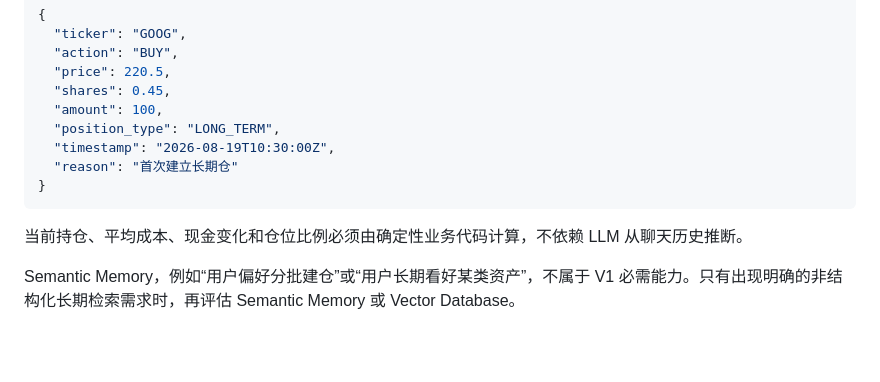
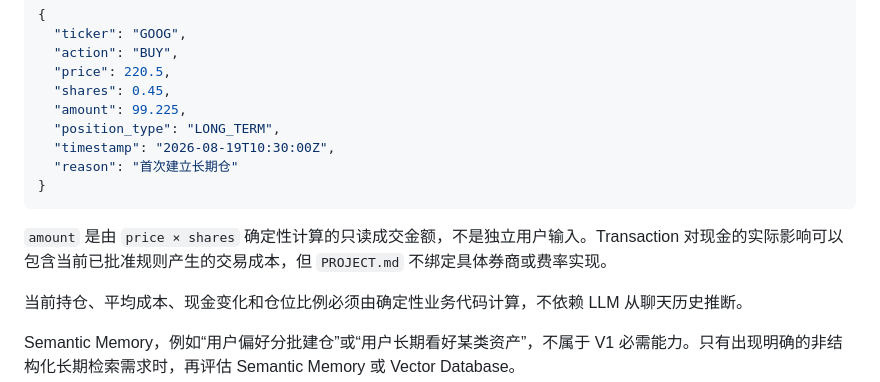
Before and after one commit to Weilinying/position-pilot, a Markdown page: PROJECT.md, the part around the change. Rendered like a GitHub page; blank space fills up the shorter version.

Commit message:
docs: align transaction example with domain

````diff
--- a/PROJECT.md
+++ b/PROJECT.md
@@ -60,12 +60,14 @@ V1 优先实现 Structured Memory。总可投资资金、剩余现金、Portfoli
   "action": "BUY",
   "price": 220.5,
   "shares": 0.45,
-  "amount": 100,
+  "amount": 99.225,
   "position_type": "LONG_TERM",
   "timestamp": "2026-08-19T10:30:00Z",
   "reason": "首次建立长期仓"
 }
 ```
+
+`amount` 是由 `price × shares` 确定性计算的只读成交金额，不是独立用户输入。Transaction 对现金的实际影响可以包含当前已批准规则产生的交易成本，但 `PROJECT.md` 不绑定具体券商或费率实现。
 
 当前持仓、平均成本、现金变化和仓位比例必须由确定性业务代码计算，不依赖 LLM 从聊天历史推断。
 
````
Also changed, not shown: docs/adr/0003-transaction-ledger-and-derived-portfolio-state.md (+1 -1 lines).
